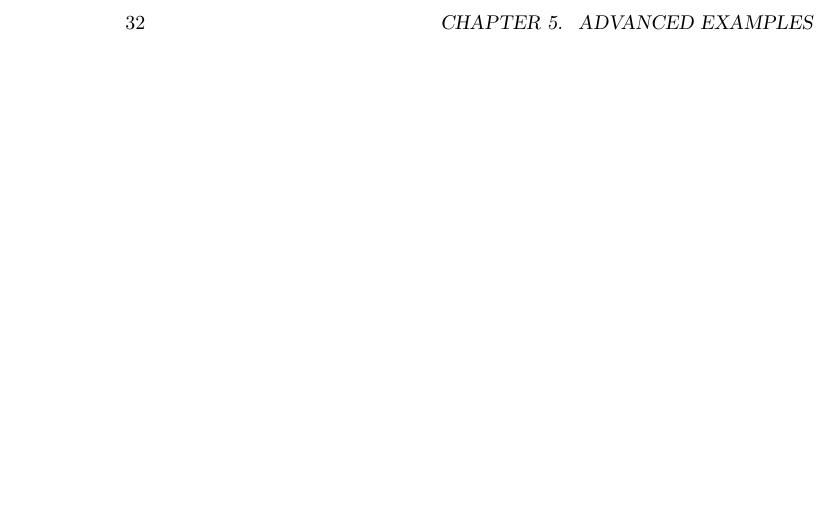
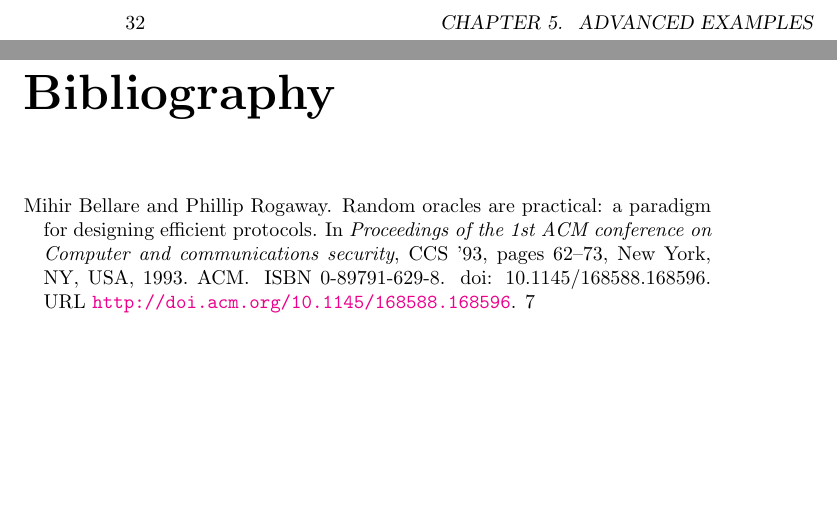
Before and after one commit to EasyCrypt/easycrypt-doc, a LaTeX book (easycrypt.tex, which reads references.bib): part of page 32 of 35 before the commit and two parts of pages 32 and 33 of 37 after it, the two joined at a grey line, cut so that both start at the same text, the shorter picture padded with empty space. Compiled offline with pdfLaTeX; a LaTeX package or settings file that is missing is left out.

Commit message:
Sorting out reference style.

```diff
--- a/easycrypt.tex
+++ b/easycrypt.tex
@@ -1,6 +1,7 @@
 \documentclass[a4paper,notitlepage]{book}
 
 \usepackage{multicol}
+\usepackage[authoryear,longnamesfirst,round]{natbib}
 \usepackage{multind}
 \usepackage{xspace}
 \usepackage{mdframed}
--- /dev/null
+++ b/references.bib
@@ -0,0 +1,16 @@
+@inproceedings{br93,
+ author={Bellare, Mihir and Rogaway, Phillip},
+ title = {Random oracles are practical: a paradigm for designing efficient protocols},
+ booktitle = {Proceedings of the 1st ACM conference on Computer and communications security},
+ series = {CCS '93},
+ year = {1993},
+ isbn = {0-89791-629-8},
+ location = {Fairfax, Virginia, USA},
+ pages = {62--73},
+ numpages = {12},
+ url = {http://doi.acm.org/10.1145/168588.168596},
+ doi = {10.1145/168588.168596},
+ acmid = {168596},
+ publisher = {ACM},
+ address = {New York, NY, USA},
+}
```
Also changed, not shown: easycrypt.tex (4 more changed lines).
